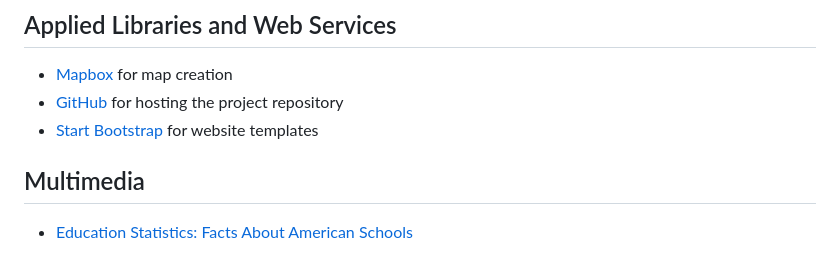
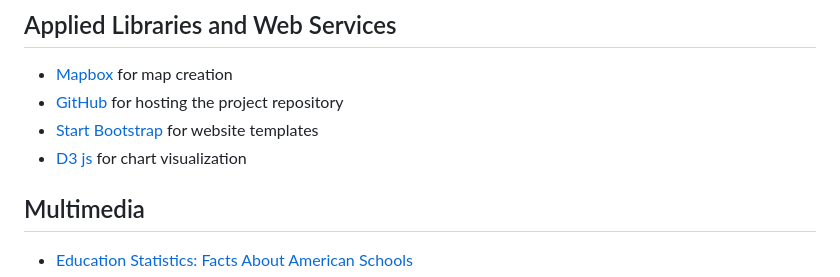
Before and after one commit to gorbachellen/education-inequality, a Markdown page: README.md, the part around the change. Rendered like a GitHub page.

```diff
--- a/README.md
+++ b/README.md
@@ -42,6 +42,7 @@ Our target audiences are parents from each state. Consequently, we have decided
 * [Mapbox](https://www.mapbox.com/) for map creation
 * [GitHub](https://github.com/) for hosting the project repository
 * [Start Bootstrap](https://startbootstrap.com/) for website templates
+* [D3 js](https://d3js.org/) for chart visualization
 
 ## Multimedia
 * [Education Statistics: Facts About American Schools](https://www.edweek.org/leadership/education-statistics-facts-about-american-schools/2019/01)
```
Also changed, not shown: img/article.jpg (renamed from assets/article.jpg), img/map1.jpg (renamed from assets/map1.jpg), img/map2.jpg (renamed from assets/map2.jpg), 2 other files.
